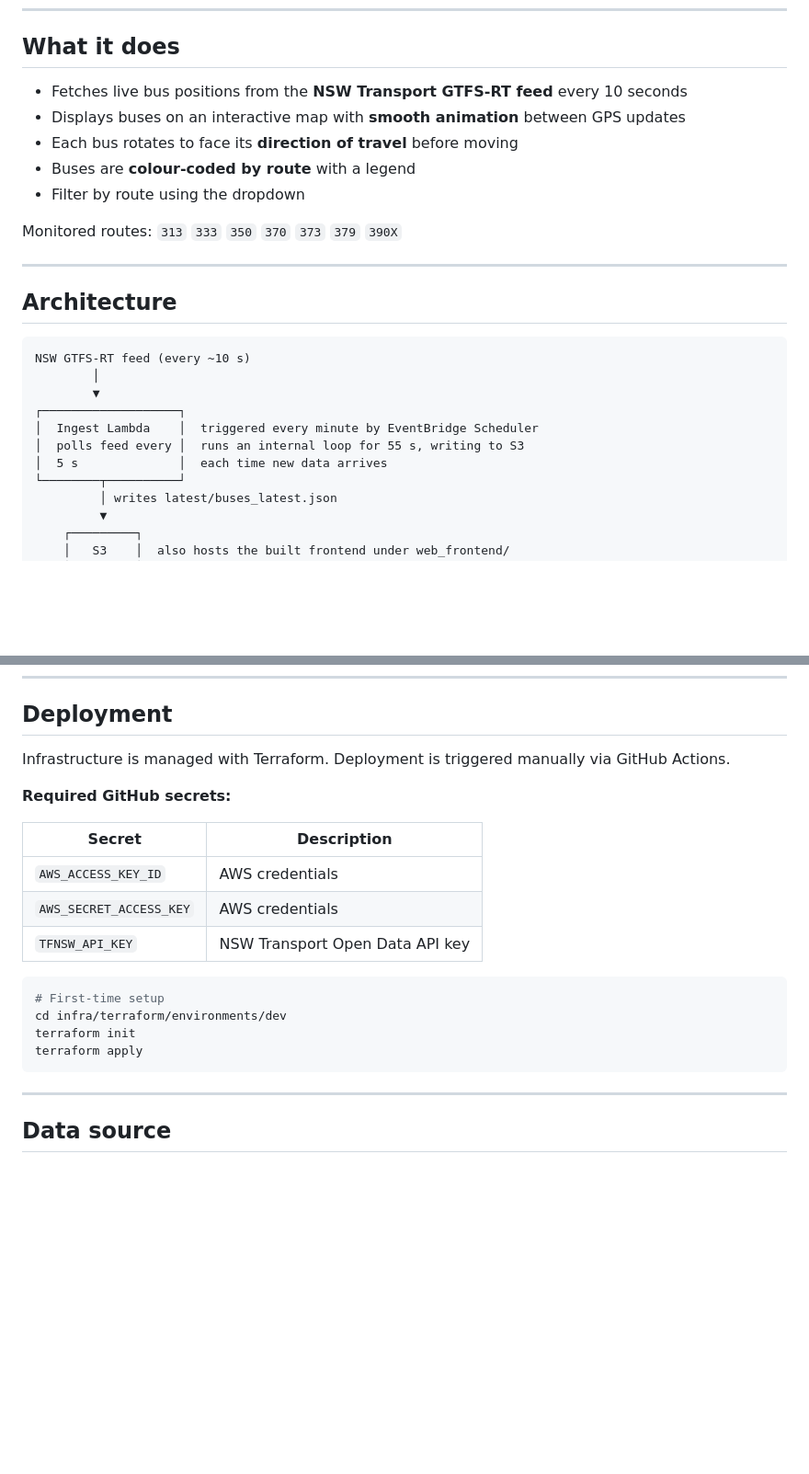
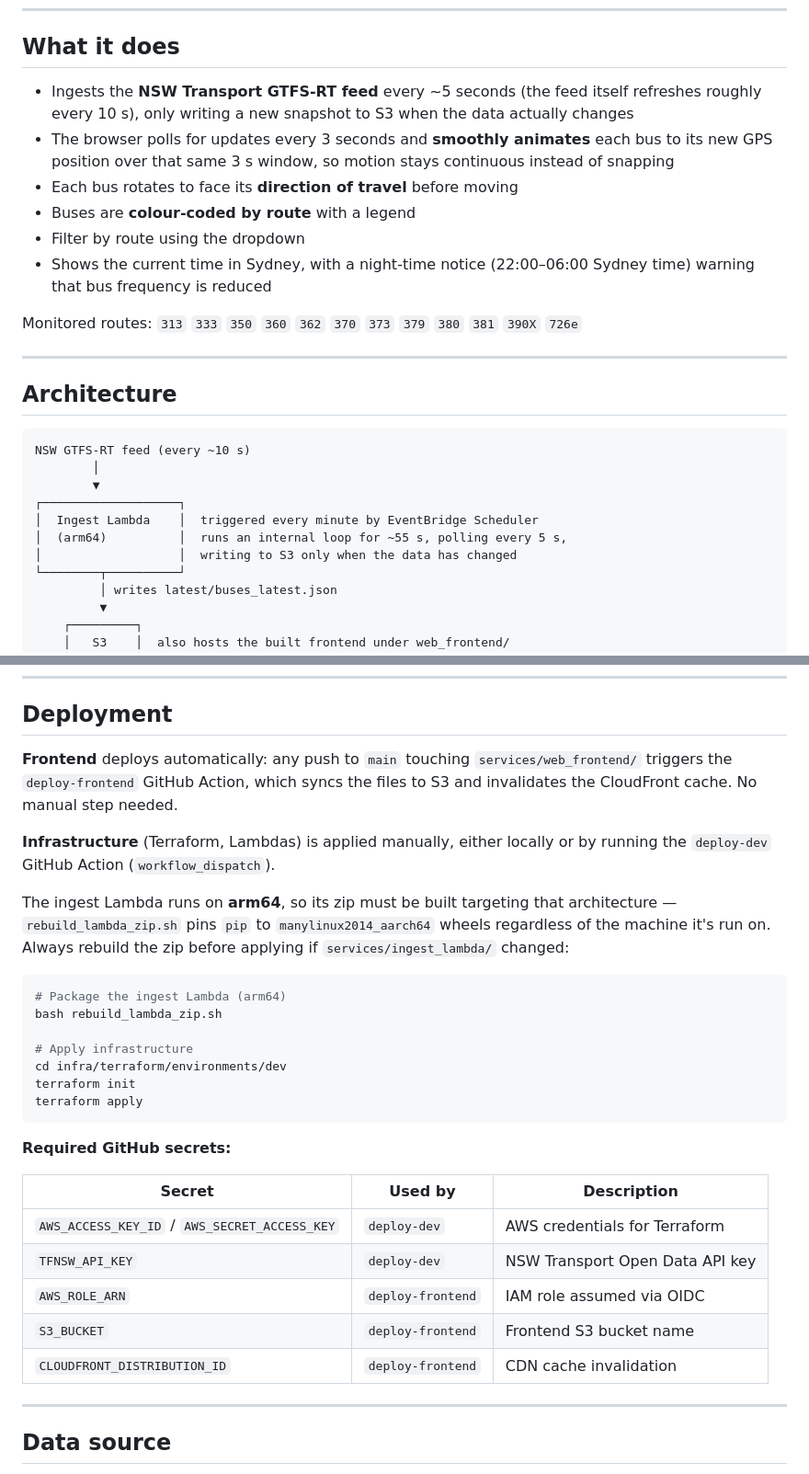
Before and after one commit to domidels/sydney-transports-mvp, a Markdown page: README.md, 2 parts joined by grey strips. Shown at 92% size. Drawn GitHub-style; blank space fills up the shorter version.

````diff
--- a/README.md
+++ b/README.md
@@ -8,13 +8,14 @@ Live at **[waverley-bus.live](https://waverley-bus.live)**
 
 ## What it does
 
-- Fetches live bus positions from the **NSW Transport GTFS-RT feed** every 10 seconds
-- Displays buses on an interactive map with **smooth animation** between GPS updates
+- Ingests the **NSW Transport GTFS-RT feed** every ~5 seconds (the feed itself refreshes roughly every 10 s), only writing a new snapshot to S3 when the data actually changes
+- The browser polls for updates every 3 seconds and **smoothly animates** each bus to its new GPS position over that same 3 s window, so motion stays continuous instead of snapping
 - Each bus rotates to face its **direction of travel** before moving
 - Buses are **colour-coded by route** with a legend
 - Filter by route using the dropdown
+- Shows the current time in Sydney, with a night-time notice (22:00–06:00 Sydney time) warning that bus frequency is reduced
 
-Monitored routes: `313` `333` `350` `370` `373` `379` `390X`
+Monitored routes: `313` `333` `350` `360` `362` `370` `373` `379` `380` `381` `390X` `726e`
 
 ---
 
@@ -26,8 +27,8 @@ NSW GTFS-RT feed (every ~10 s)
         ▼
 ┌───────────────────┐
 │  Ingest Lambda    │  triggered every minute by EventBridge Scheduler
-│  polls feed every │  runs an internal loop for 55 s, writing to S3
-│  5 s              │  each time new data arrives
+│  (arm64)          │  runs an internal loop for ~55 s, polling every 5 s,
+│                   │  writing to S3 only when the data has changed
 └────────┬──────────┘
          │ writes latest/buses_latest.json
          ▼
@@ -116,22 +117,31 @@ pytest tests/
 
 ## Deployment
 
-Infrastructure is managed with Terraform. Deployment is triggered manually via GitHub Actions.
+**Frontend** deploys automatically: any push to `main` touching `services/web_frontend/` triggers the `deploy-frontend` GitHub Action, which syncs the files to S3 and invalidates the CloudFront cache. No manual step needed.
 
-**Required GitHub secrets:**
+**Infrastructure** (Terraform, Lambdas) is applied manually, either locally or by running the `deploy-dev` GitHub Action (`workflow_dispatch`).
 
-| Secret | Description |
-|--------|-------------|
-| `AWS_ACCESS_KEY_ID` | AWS credentials |
-| `AWS_SECRET_ACCESS_KEY` | AWS credentials |
-| `TFNSW_API_KEY` | NSW Transport Open Data API key |
+The ingest Lambda runs on **arm64**, so its zip must be built targeting that architecture — `rebuild_lambda_zip.sh` pins `pip` to `manylinux2014_aarch64` wheels regardless of the machine it's run on. Always rebuild the zip before applying if `services/ingest_lambda/` changed:
 
 ```bash
-# First-time setup
+# Package the ingest Lambda (arm64)
+bash rebuild_lambda_zip.sh
+
+# Apply infrastructure
 cd infra/terraform/environments/dev
 terraform init
 terraform apply
 ```
+
+**Required GitHub secrets:**
+
+| Secret | Used by | Description |
+|--------|---------|-------------|
+| `AWS_ACCESS_KEY_ID` / `AWS_SECRET_ACCESS_KEY` | `deploy-dev` | AWS credentials for Terraform |
+| `TFNSW_API_KEY` | `deploy-dev` | NSW Transport Open Data API key |
+| `AWS_ROLE_ARN` | `deploy-frontend` | IAM role assumed via OIDC |
+| `S3_BUCKET` | `deploy-frontend` | Frontend S3 bucket name |
+| `CLOUDFRONT_DISTRIBUTION_ID` | `deploy-frontend` | CDN cache invalidation |
 
 ---
 
````
